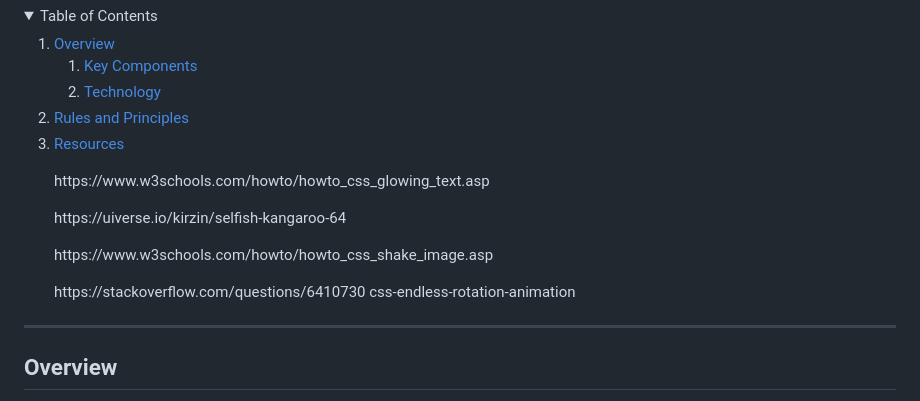
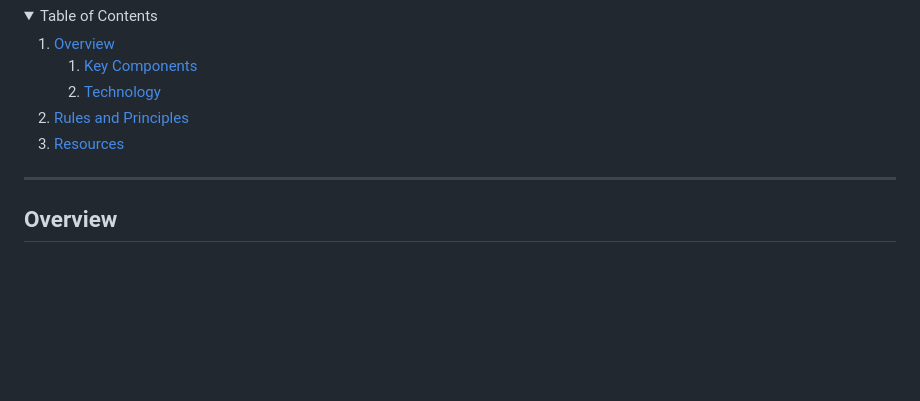
Before and after one commit to DomeldManangan/WD-S2-Manangan, a Markdown page: readme.md, the part around the change. Drawn GitHub-style; folded sections open; blank space fills up the shorter version.

```diff
--- a/readme.md
+++ b/readme.md
@@ -47,10 +47,6 @@
     </li>
     <li>
       <a href="#resources">Resources</a>
-      <p>https://www.w3schools.com/howto/howto_css_glowing_text.asp</p>
-      <p>https://uiverse.io/kirzin/selfish-kangaroo-64</p>
-      <p>https://www.w3schools.com/howto/howto_css_shake_image.asp</p>
-      <p>https://stackoverflow.com/questions/6410730 css-endless-rotation-animation</p>
     </li>
   </ol>
 </details>
```
